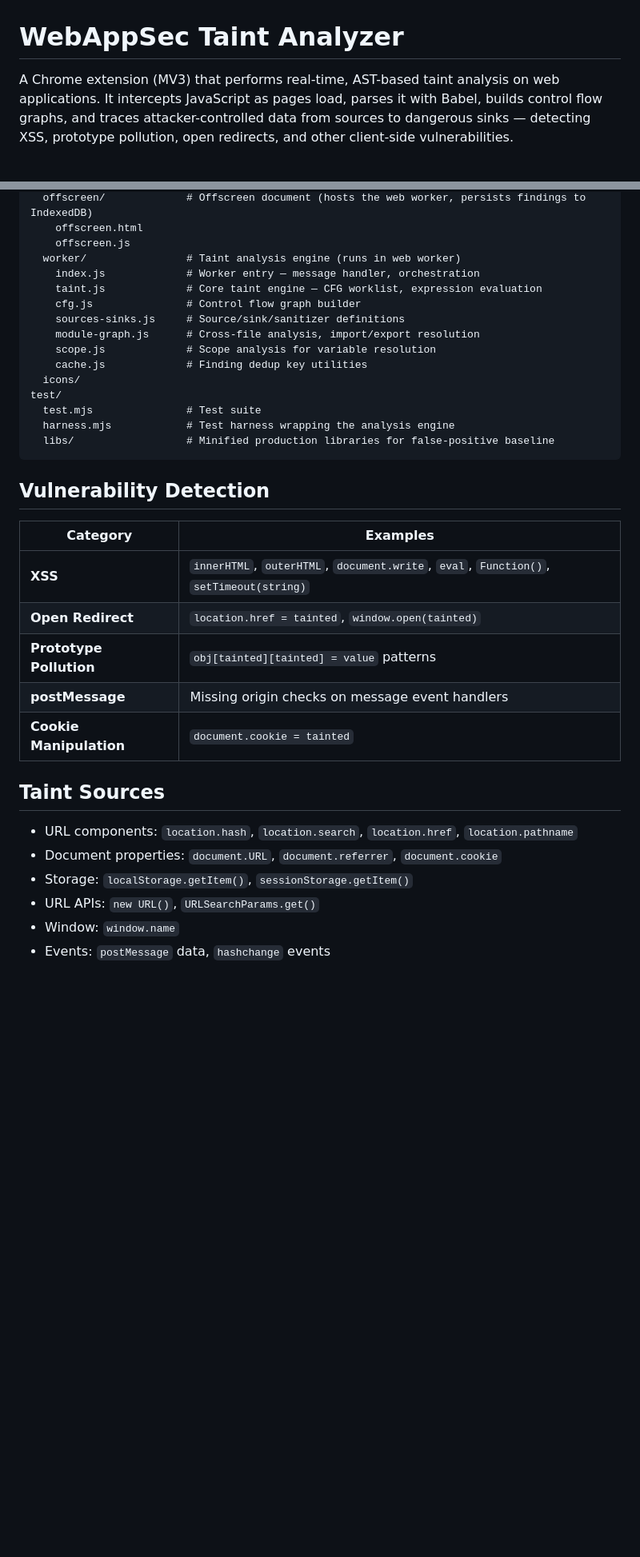
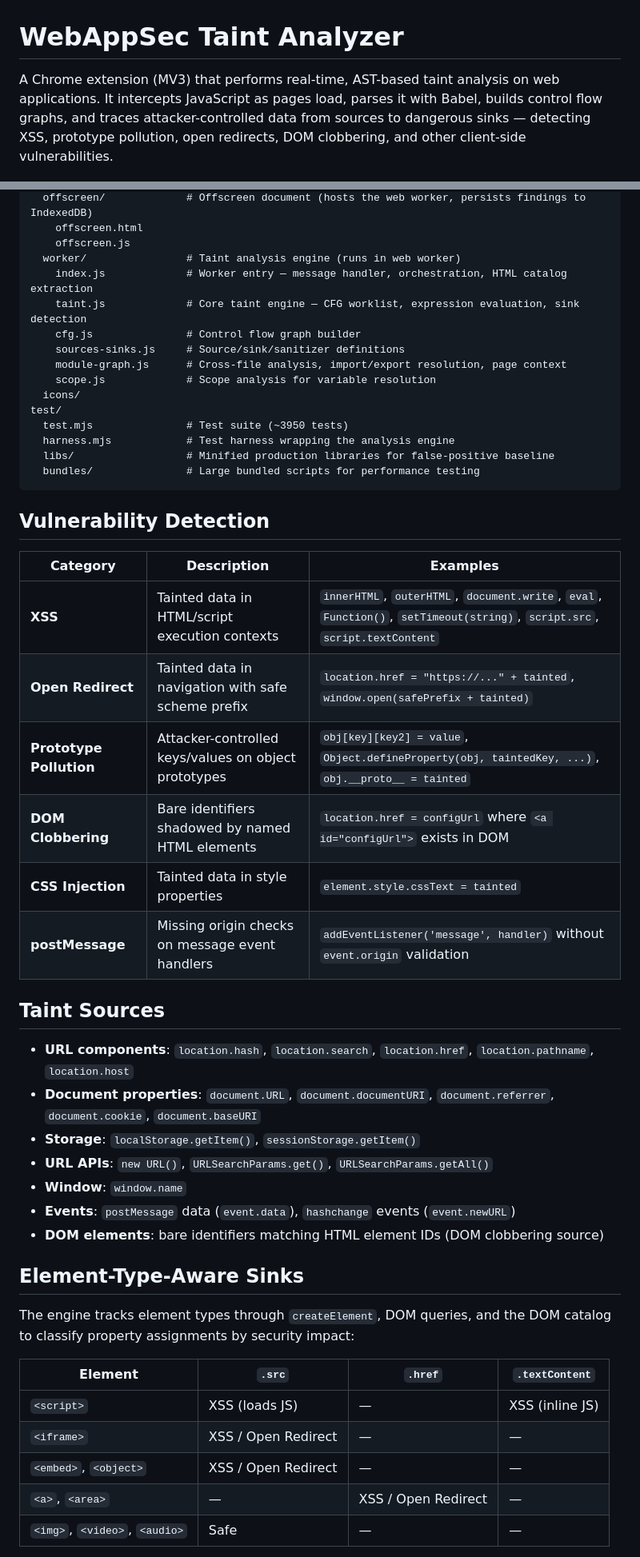
Before and after one commit to NDevTK/webanalyzer, a Markdown page: README.md, 2 parts joined by grey strips. Shown at 80% size. Drawn GitHub-style; blank space fills up the shorter version.

````diff
--- a/README.md
+++ b/README.md
@@ -1,6 +1,6 @@
 # WebAppSec Taint Analyzer
 
-A Chrome extension (MV3) that performs real-time, AST-based taint analysis on web applications. It intercepts JavaScript as pages load, parses it with Babel, builds control flow graphs, and traces attacker-controlled data from sources to dangerous sinks — detecting XSS, prototype pollution, open redirects, and other client-side vulnerabilities.
+A Chrome extension (MV3) that performs real-time, AST-based taint analysis on web applications. It intercepts JavaScript as pages load, parses it with Babel, builds control flow graphs, and traces attacker-controlled data from sources to dangerous sinks — detecting XSS, prototype pollution, open redirects, DOM clobbering, and other client-side vulnerabilities.
 
 <img src="Screenshot.png" />
 
@@ -40,35 +64,50 @@ src/
     offscreen.html
     offscreen.js
   worker/                # Taint analysis engine (runs in web worker)
-    index.js             # Worker entry — message handler, orchestration
-    taint.js             # Core taint engine — CFG worklist, expression evaluation
+    index.js             # Worker entry — message handler, orchestration, HTML catalog extraction
+    taint.js             # Core taint engine — CFG worklist, expression evaluation, sink detection
     cfg.js               # Control flow graph builder
     sources-sinks.js     # Source/sink/sanitizer definitions
-    module-graph.js      # Cross-file analysis, import/export resolution
+    module-graph.js      # Cross-file analysis, import/export resolution, page context
     scope.js             # Scope analysis for variable resolution
-    cache.js             # Finding dedup key utilities
   icons/
 test/
-  test.mjs               # Test suite
+  test.mjs               # Test suite (~3950 tests)
   harness.mjs            # Test harness wrapping the analysis engine
   libs/                  # Minified production libraries for false-positive baseline
+  bundles/               # Large bundled scripts for performance testing
 ```
 
 ## Vulnerability Detection
 
-| Category | Examples |
-|---|---|
-| **XSS** | `innerHTML`, `outerHTML`, `document.write`, `eval`, `Function()`, `setTimeout(string)` |
-| **Open Redirect** | `location.href = tainted`, `window.open(tainted)` |
-| **Prototype Pollution** | `obj[tainted][tainted] = value` patterns |
-| **postMessage** | Missing origin checks on message event handlers |
-| **Cookie Manipulation** | `document.cookie = tainted` |
+| Category | Description | Examples |
+|---|---|---|
+| **XSS** | Tainted data in HTML/script execution contexts | `innerHTML`, `outerHTML`, `document.write`, `eval`, `Function()`, `setTimeout(string)`, `script.src`, `script.textContent` |
+| **Open Redirect** | Tainted data in navigation with safe scheme prefix | `location.href = "https://..." + tainted`, `window.open(safePrefix + tainted)` |
+| **Prototype Pollution** | Attacker-controlled keys/values on object prototypes | `obj[key][key2] = value`, `Object.defineProperty(obj, taintedKey, ...)`, `obj.__proto__ = tainted` |
+| **DOM Clobbering** | Bare identifiers shadowed by named HTML elements | `location.href = configUrl` where `<a id="configUrl">` exists in DOM |
+| **CSS Injection** | Tainted data in style properties | `element.style.cssText = tainted` |
+| **postMessage** | Missing origin checks on message event handlers | `addEventListener('message', handler)` without `event.origin` validation |
 
 ## Taint Sources
 
-- URL components: `location.hash`, `location.search`, `location.href`, `location.pathname`
-- Document properties: `document.URL`, `document.referrer`, `document.cookie`
-- Storage: `localStorage.getItem()`, `sessionStorage.getItem()`
-- URL APIs: `new URL()`, `URLSearchParams.get()`
-- Window: `window.name`
-- Events: `postMessage` data, `hashchange` events
+- **URL components**: `location.hash`, `location.search`, `location.href`, `location.pathname`, `location.host`
+- **Document properties**: `document.URL`, `document.documentURI`, `document.referrer`, `document.cookie`, `document.baseURI`
+- **Storage**: `localStorage.getItem()`, `sessionStorage.getItem()`
+- **URL APIs**: `new URL()`, `URLSearchParams.get()`, `URLSearchParams.getAll()`
+- **Window**: `window.name`
+- **Events**: `postMessage` data (`event.data`), `hashchange` events (`event.newURL`)
+- **DOM elements**: bare identifiers matching HTML element IDs (DOM clobbering source)
+
+## Element-Type-Aware Sinks
+
+The engine tracks element types through `createElement`, DOM queries, and the DOM catalog to classify property assignments by security impact:
+
+| Element | `.src` | `.href` | `.textContent` |
+|---|---|---|---|
+| `<script>` | XSS (loads JS) | — | XSS (inline JS) |
+| `<iframe>` | XSS / Open Redirect | — | — |
+| `<embed>`, `<object>` | XSS / Open Redirect | — | — |
+| `<a>`, `<area>` | — | XSS / Open Redirect | — |
+| `<img>`, `<video>`, `<audio>` | Safe | — | — |
+
````
Also changed, not shown: other parts of README.md (+49 -9 lines).
